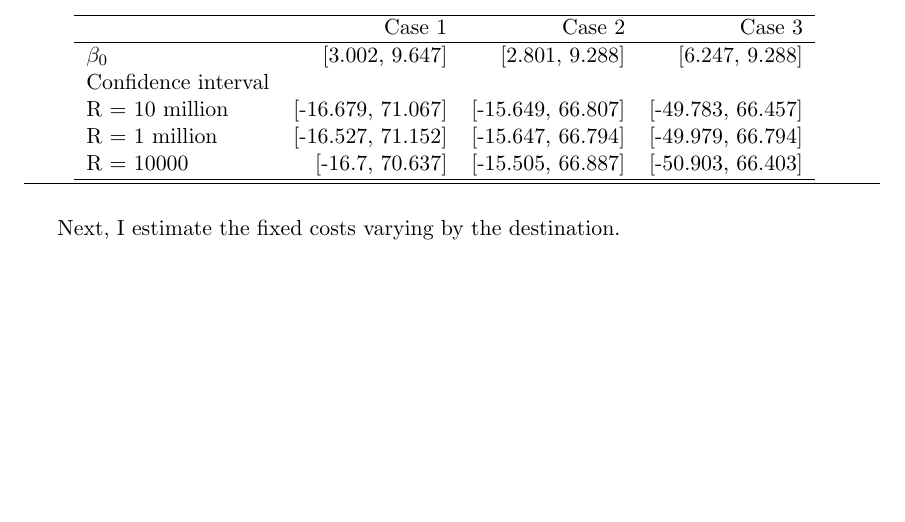
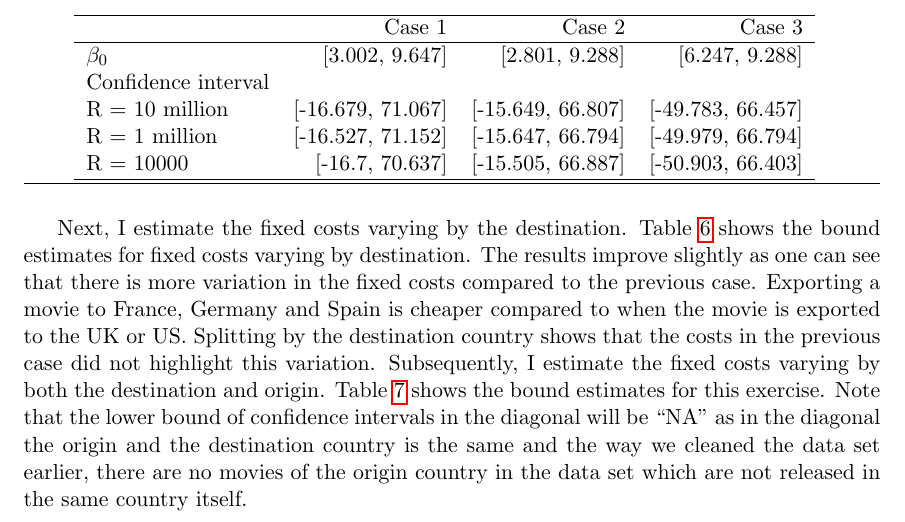
Before and after one commit to dhananjayghei/io_estimation, a LaTeX paper (doc/Ghei_paper.tex): part of page 7 of 10 before the commit and part of page 7 of 11 after it, cut so that both start at the same text, the shorter picture padded with empty space. Compiled offline with pdfLaTeX.

Commit message:
More updates.WIP.

```diff
--- a/doc/Ghei_paper.tex
+++ b/doc/Ghei_paper.tex
@@ -290,7 +290,14 @@ analysis I focus on the first case with 10 million draws.
   \caption{Bound estimates of common fixed costs (million USD)}
   \label{tab:res1}
 \end{table}
-Next, I estimate the fixed costs varying by the destination.
+Next, I estimate the fixed costs varying by the destination. Table
+\ref{tab:res2} shows the bound estimates for fixed costs varying by
+destination. The results improve slightly as one can see that there is
+more variation in the fixed costs compared to the previous
+case. Exporting a movie to France, Germany and Spain is cheaper
+compared to when the movie is exported to the UK or US. Splitting by
+the destination country shows that the costs in the previous case did
+not highlight this variation.
 \begin{table}[htbp!]
   \floatintro{The table shows the bound estimates of fixed costs
     varying by destination using only the first set of instruments
@@ -312,8 +319,13 @@ Next, I estimate the fixed costs varying by the destination.
     (million USD)}
   \label{tab:res2}
 \end{table}
-
-
+Subsequently, I estimate the fixed costs varying by both the
+destination and origin. Table \ref{tab:res3} shows the bound estimates
+for this exercise. Note that the lower bound of confidence intervals
+in the diagonal will be ``NA'' as in the diagonal the origin and the
+destination country is the same and the way we cleaned the data set
+earlier, there are no movies of the origin country in the data set
+which are not released in the same country itself.
 \begin{table}[htbp!]
   \floatintro{The table shows the bound estimates of fixed costs
     varying by both destination and origin using only the first set of
```
